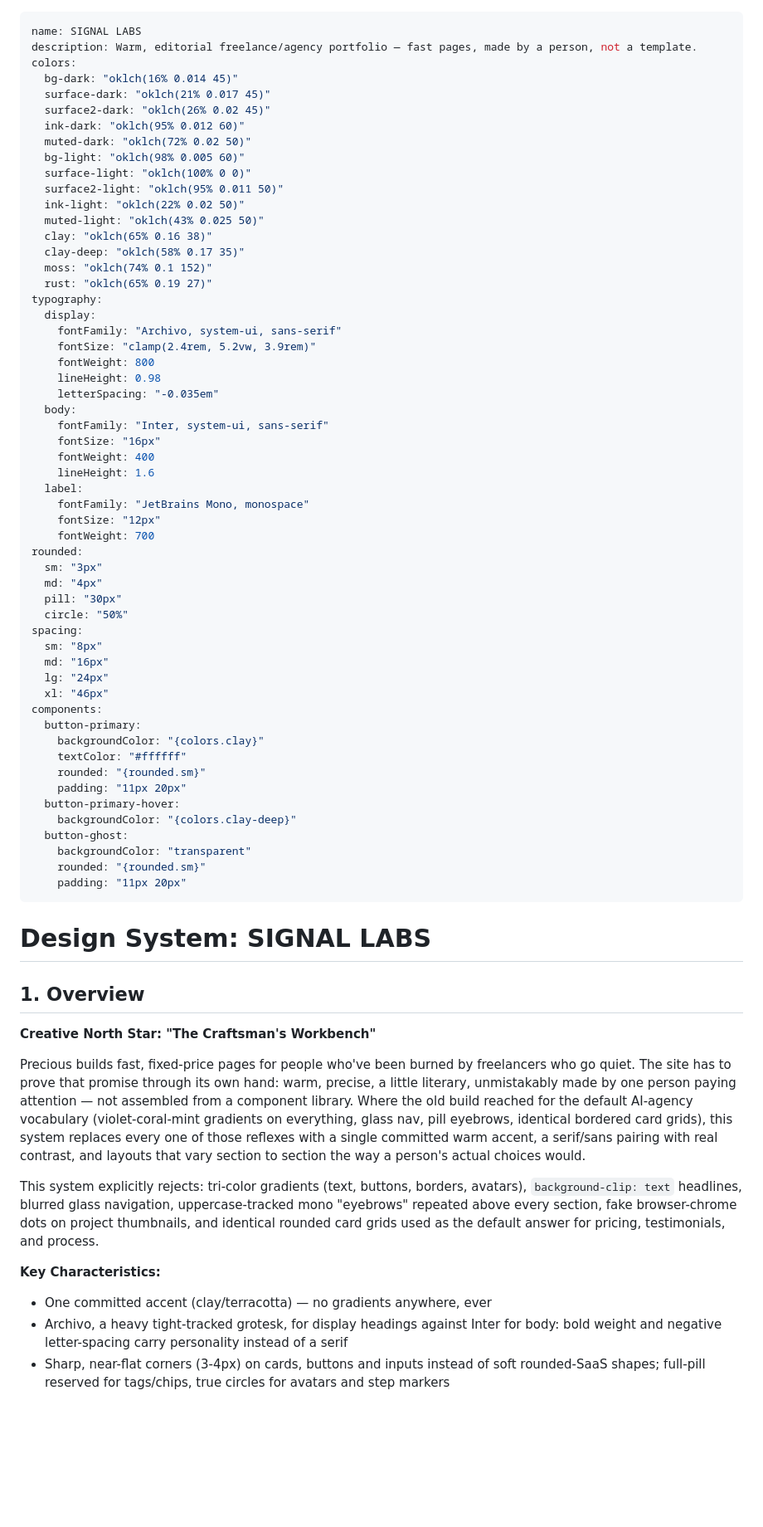
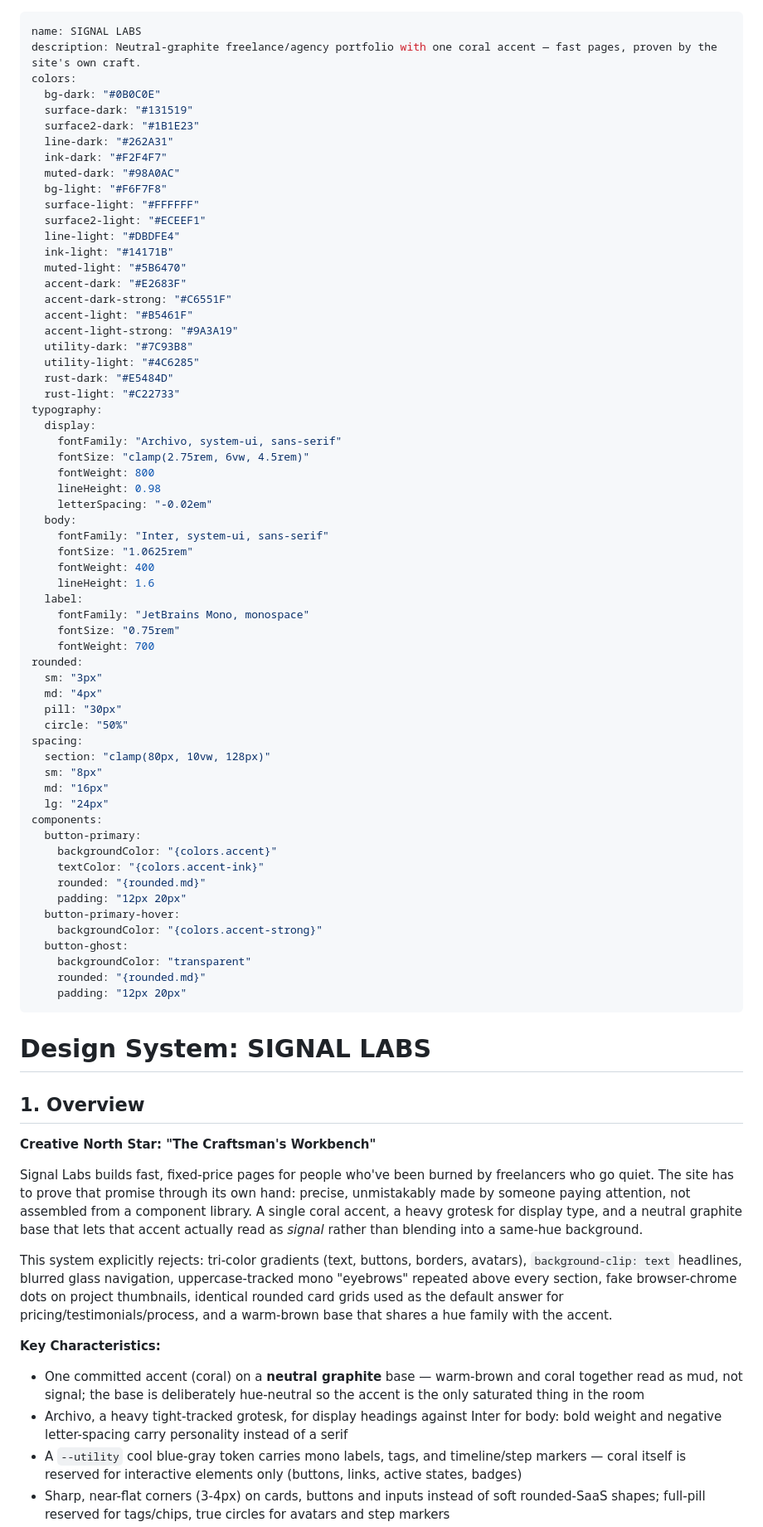
Before and after one commit to Kruddpippin/kruddpippin.dev, a Markdown page: DESIGN.md, the part around one of its changes. Shown at 83% size. Rendered like a GitHub page; blank space fills up the shorter version.

```diff
--- a/DESIGN.md
+++ b/DESIGN.md
@@ -1,36 +1,42 @@
 ---
 name: SIGNAL LABS
-description: Warm, editorial freelance/agency portfolio — fast pages, made by a person, not a template.
+description: Neutral-graphite freelance/agency portfolio with one coral accent — fast pages, proven by the site's own craft.
 colors:
-  bg-dark: "oklch(16% 0.014 45)"
-  surface-dark: "oklch(21% 0.017 45)"
-  surface2-dark: "oklch(26% 0.02 45)"
-  ink-dark: "oklch(95% 0.012 60)"
-  muted-dark: "oklch(72% 0.02 50)"
-  bg-light: "oklch(98% 0.005 60)"
-  surface-light: "oklch(100% 0 0)"
-  surface2-light: "oklch(95% 0.011 50)"
-  ink-light: "oklch(22% 0.02 50)"
-  muted-light: "oklch(43% 0.025 50)"
-  clay: "oklch(65% 0.16 38)"
-  clay-deep: "oklch(58% 0.17 35)"
-  moss: "oklch(74% 0.1 152)"
-  rust: "oklch(65% 0.19 27)"
+  bg-dark: "#0B0C0E"
+  surface-dark: "#131519"
+  surface2-dark: "#1B1E23"
+  line-dark: "#262A31"
+  ink-dark: "#F2F4F7"
+  muted-dark: "#98A0AC"
+  bg-light: "#F6F7F8"
+  surface-light: "#FFFFFF"
+  surface2-light: "#ECEEF1"
+  line-light: "#DBDFE4"
+  ink-light: "#14171B"
+  muted-light: "#5B6470"
+  accent-dark: "#E2683F"
+  accent-dark-strong: "#C6551F"
+  accent-light: "#B5461F"
+  accent-light-strong: "#9A3A19"
+  utility-dark: "#7C93B8"
+  utility-light: "#4C6285"
+  rust-dark: "#E5484D"
+  rust-light: "#C22733"
 typography:
   display:
     fontFamily: "Archivo, system-ui, sans-serif"
-    fontSize: "clamp(2.4rem, 5.2vw, 3.9rem)"
+    fontSize: "clamp(2.75rem, 6vw, 4.5rem)"
     fontWeight: 800
     lineHeight: 0.98
-    letterSpacing: "-0.035em"
+    letterSpacing: "-0.02em"
   body:
     fontFamily: "Inter, system-ui, sans-serif"
-    fontSize: "16px"
+    fontSize: "1.0625rem"
     fontWeight: 400
     lineHeight: 1.6
   label:
     fontFamily: "JetBrains Mono, monospace"
-    fontSize: "12px"
+    fontSize: "0.75rem"
     fontWeight: 700
 rounded:
   sm: "3px"
@@ -38,22 +44,22 @@ rounded:
   pill: "30px"
   circle: "50%"
 spacing:
+  section: "clamp(80px, 10vw, 128px)"
   sm: "8px"
   md: "16px"
   lg: "24px"
-  xl: "46px"
 components:
   button-primary:
-    backgroundColor: "{colors.clay}"
-    textColor: "#ffffff"
-    rounded: "{rounded.sm}"
-    padding: "11px 20px"
+    backgroundColor: "{colors.accent}"
+    textColor: "{colors.accent-ink}"
+    rounded: "{rounded.md}"
+    padding: "12px 20px"
   button-primary-hover:
-    backgroundColor: "{colors.clay-deep}"
+    backgroundColor: "{colors.accent-strong}"
   button-ghost:
     backgroundColor: "transparent"
-    rounded: "{rounded.sm}"
-    padding: "11px 20px"
+    rounded: "{rounded.md}"
+    padding: "12px 20px"
 ---
 
 # Design System: SIGNAL LABS
@@ -62,11 +68,12 @@ components:
 
 **Creative North Star: "The Craftsman's Workbench"**
 
-Precious builds fast, fixed-price pages for people who've been burned by freelancers who go quiet. The site has to prove that promise through its own hand: warm, precise, a little literary, unmistakably made by one person paying attention — not assembled from a component library. Where the old build reached for the default AI-agency vocabulary (violet-coral-mint gradients on everything, glass nav, pill eyebrows, identical bordered card grids), this system replaces every one of those reflexes with a single committed warm accent, a serif/sans pairing with real contrast, and layouts that vary section to section the way a person's actual choices would.
+Signal Labs builds fast, fixed-price pages for people who've been burned by freelancers who go quiet. The site has to prove that promise through its own hand: precise, unmistakably made by someone paying attention, not assembled from a component library. A single coral accent, a heavy grotesk for display type, and a neutral graphite base that lets that accent actually read as *signal* rather than blending into a same-hue background.
 
-This system explicitly rejects: tri-color gradients (text, buttons, borders, avatars), `background-clip: text` headlines, blurred glass navigation, uppercase-tracked mono "eyebrows" repeated above every section, fake browser-chrome dots on project thumbnails, and identical rounded card grids used as the default answer for pricing, testimonials, and process.
+This system explicitly rejects: tri-color gradients (text, buttons, borders, avatars), `background-clip: text` headlines, blurred glass navigation, uppercase-tracked mono "eyebrows" repeated above every section, fake browser-chrome dots on project thumbnails, identical rounded card grids used as the default answer for pricing/testimonials/process, and a warm-brown base that shares a hue family with the accent.
 
 **Key Characteristics:**
-- One committed accent (clay/terracotta) — no gradients anywhere, ever
+- One committed accent (coral) on a **neutral graphite** base — warm-brown and coral together read as mud, not signal; the base is deliberately hue-neutral so the accent is the only saturated thing in the room
 - Archivo, a heavy tight-tracked grotesk, for display headings against Inter for body: bold weight and negative letter-spacing carry personality instead of a serif
+- A `--utility` cool blue-gray token carries mono labels, tags, and timeline/step markers — coral itself is reserved for interactive elements only (buttons, links, active states, badges)
 - Sharp, near-flat corners (3-4px) on cards, buttons and inputs instead of soft rounded-SaaS shapes; full-pill reserved for tags/chips, true circles for avatars and step markers
```
Also changed, not shown: other parts of DESIGN.md (+61 -58 lines).
